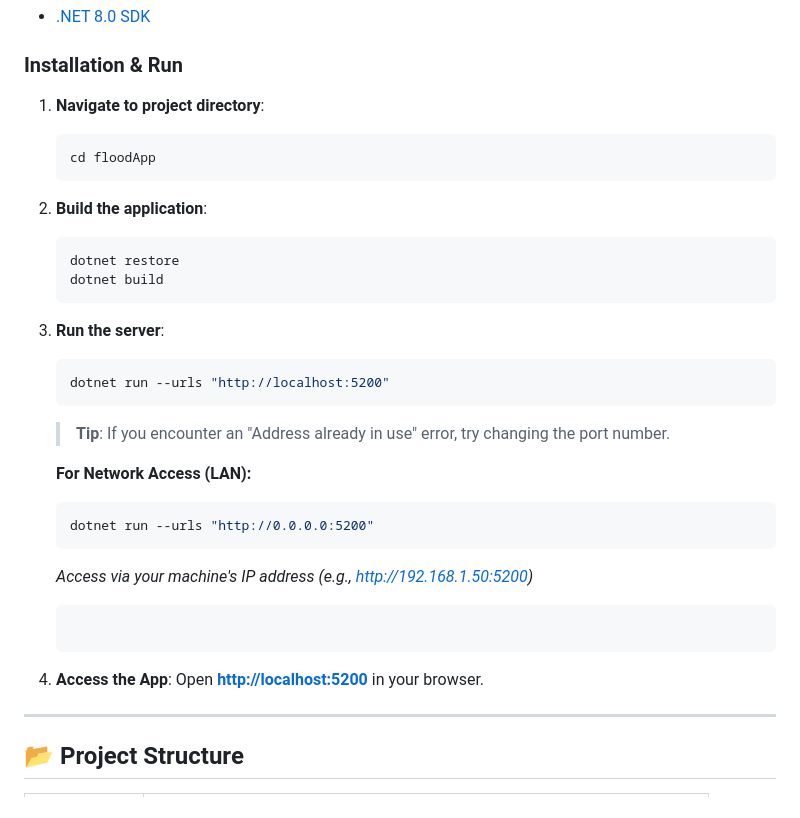
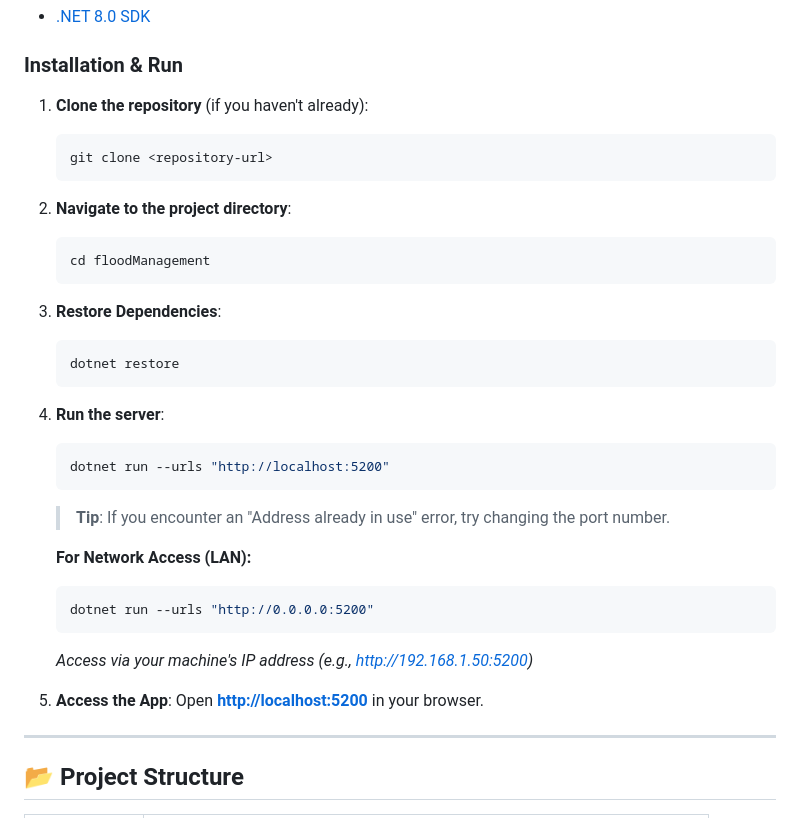
Before and after one commit to RavinduDahanayake2002/floodManagement, a Markdown page: README.md, the part around the change. Drawn GitHub-style.

Commit message:
docs: update installation instructions

````diff
--- a/README.md
+++ b/README.md
@@ -49,18 +49,22 @@ An intelligent flood risk assessment application for **Sri Lanka Insurance Corpo
 
 ### Installation & Run
 
-1. **Navigate to project directory**:
+1. **Clone the repository** (if you haven't already):
    ```powershell
-   cd floodApp
+   git clone <repository-url>
    ```
 
-2. **Build the application**:
+2. **Navigate to the project directory**:
+   ```powershell
+   cd floodManagement
+   ```
+
+3. **Restore Dependencies**:
    ```powershell
    dotnet restore
-   dotnet build
    ```
 
-3. **Run the server**:
+4. **Run the server**:
    ```powershell
    dotnet run --urls "http://localhost:5200"
    ```
@@ -71,9 +75,8 @@ An intelligent flood risk assessment application for **Sri Lanka Insurance Corpo
    dotnet run --urls "http://0.0.0.0:5200"
    ```
    *Access via your machine's IP address (e.g., http://192.168.1.50:5200)*
-   ```
 
-4. **Access the App**:
+5. **Access the App**:
    Open **[http://localhost:5200](http://localhost:5200)** in your browser.
 
 ---
````
